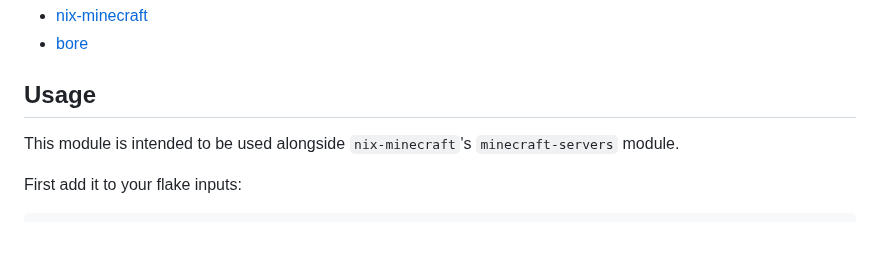
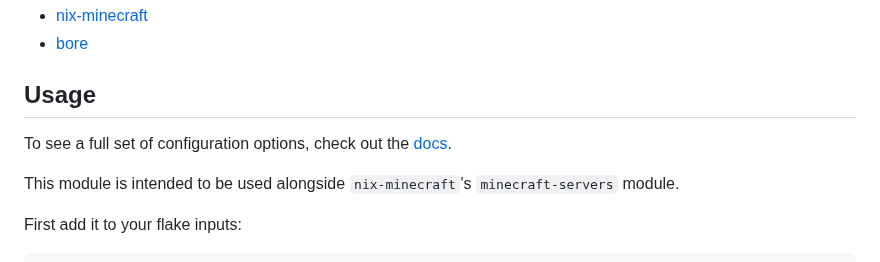
Before and after one commit to zSuperx/nix-mc-bore, a Markdown page: README.md, the part around the change. Rendered like a GitHub page; blank space fills up the shorter version.

```diff
--- a/README.md
+++ b/README.md
@@ -18,6 +18,8 @@ Read more about each of them here:
 - [bore](https://github.com/ekzhang/bore)
 
 ## Usage
+
+To see a full set of configuration options, check out the [docs](https://piyush.ai/nix-mc-bore/).
 
 This module is intended to be used alongside `nix-minecraft`'s
 `minecraft-servers` module.
```
